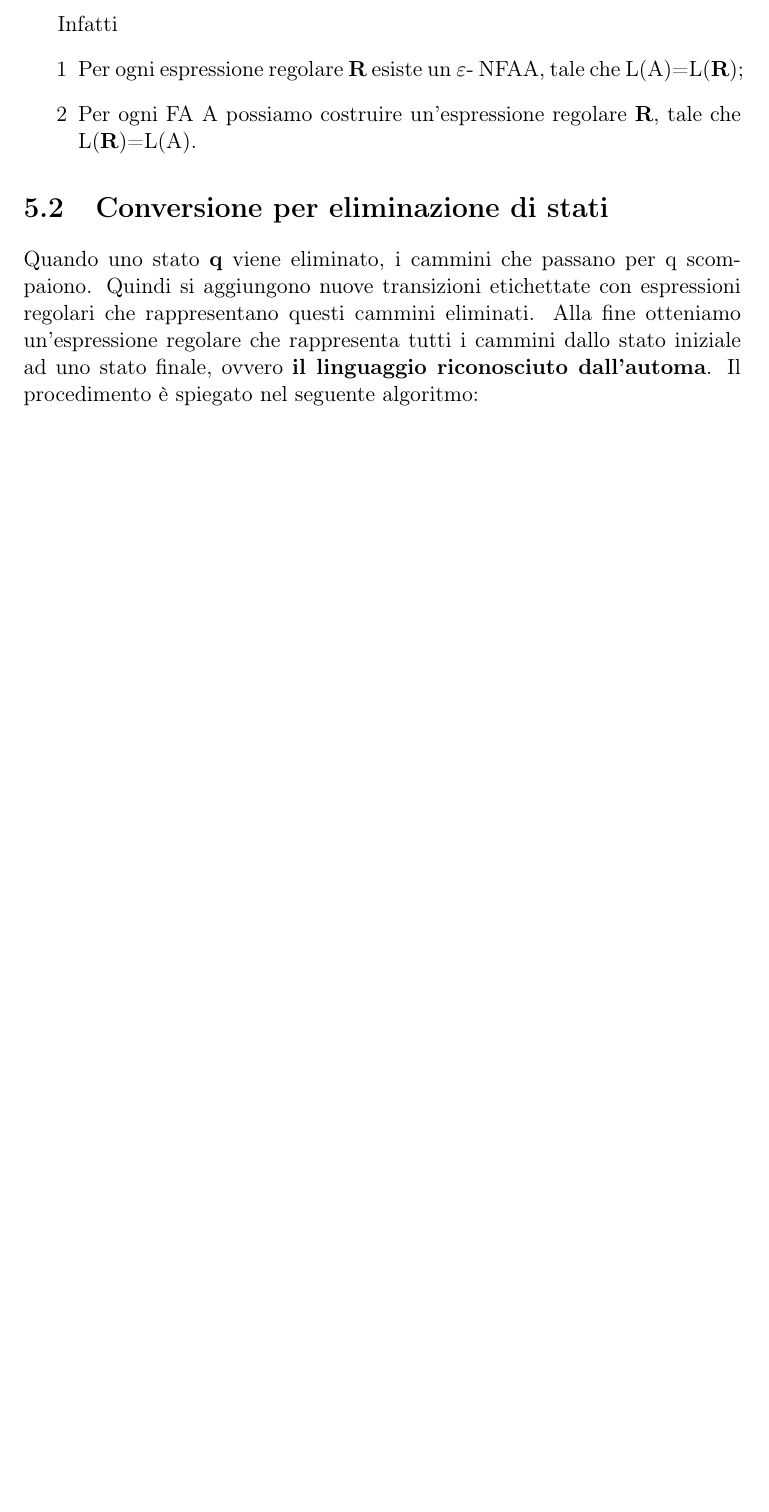
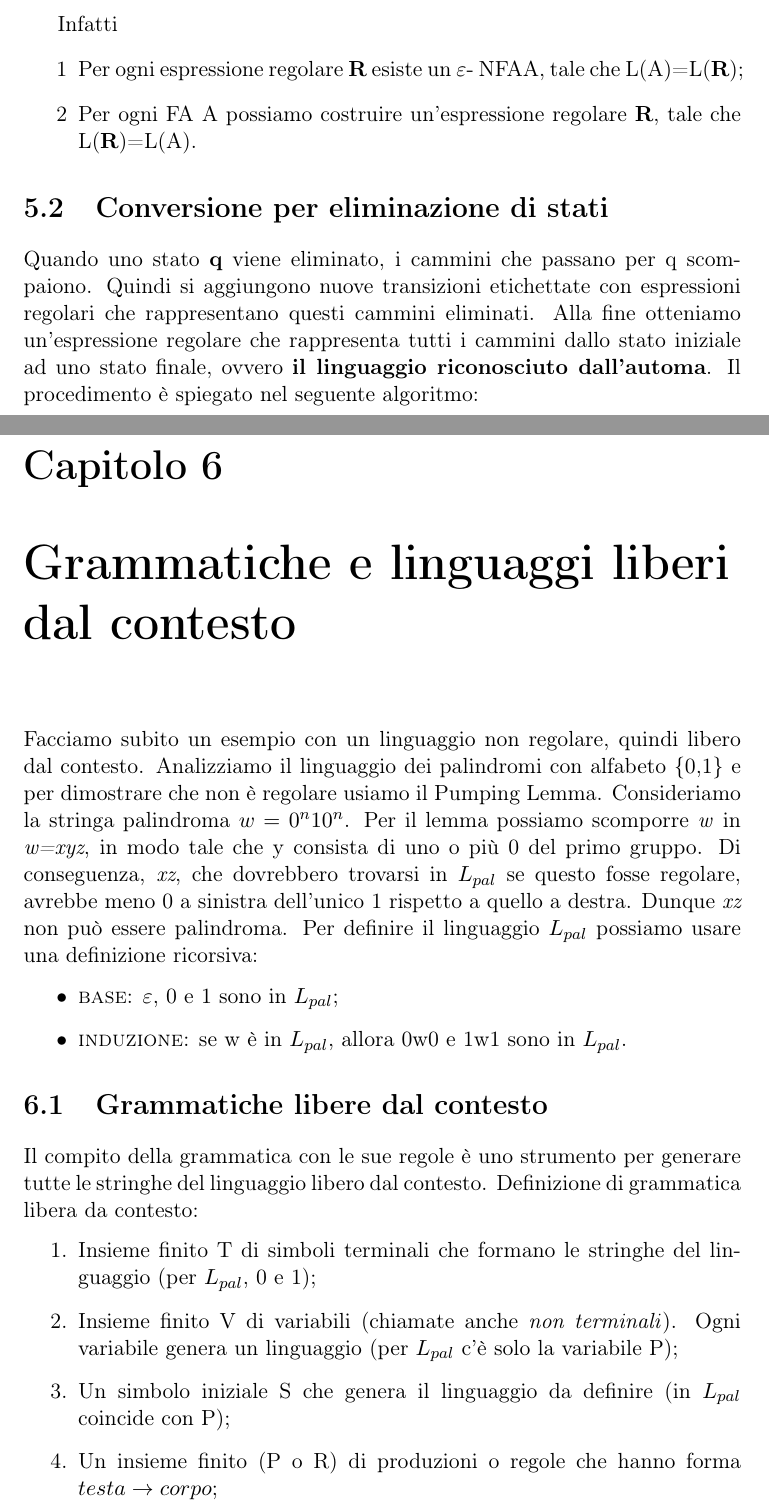
Before and after one commit to BluePerception/Automi-e-Linguaggi-Formali, a LaTeX document (Automi e Linguaggi Formali.tex, which reads Sezioni/GrammaticheLinguaggiLiberiContesto.tex): part of page 9 of 10 before the commit and two parts of pages 9 and 11 of 13 after it, the two joined at a grey line, cut so that both start at the same text, the shorter picture padded with empty space. Compiled offline with pdfLaTeX.

Commit message:
Aggiunta lezione 26/03

```diff
--- a/Automi e Linguaggi Formali.tex
+++ b/Automi e Linguaggi Formali.tex
@@ -15,6 +15,8 @@
 
 \theoremstyle{plain}
 \newtheorem{thm}{Teorema}[section]
+\theoremstyle{definition}
+\newtheorem{defn}{Definizione}[chapter]
 
 \usepackage[hidelinks, colorlinks=true]{hyperref}
 \usepackage{bookmark}
@@ -37,7 +39,8 @@
 			Sezioni/DFA,
 			Sezioni/NFA,
 			Sezioni/e-NFA,
-			Sezioni/EspressioniRegolari
+			Sezioni/EspressioniRegolari,
+			Sezioni/GrammaticheLinguaggiLiberiContesto
 			}
 
 \begin{document}
--- /dev/null
+++ b/Sezioni/GrammaticheLinguaggiLiberiContesto.tex
@@ -0,0 +1,29 @@
+\chapter{Grammatiche e linguaggi liberi dal contesto}
+Facciamo subito un esempio con un linguaggio non regolare, quindi libero dal contesto.
+Analizziamo il linguaggio dei palindromi con alfabeto \{0,1\} e per dimostrare che non
+è regolare usiamo il Pumping Lemma.
+Consideriamo la stringa palindroma $w=0^{n}10^{n}$. Per il lemma possiamo scomporre
+\textit{w} in \textit{w=xyz}, in modo tale che y consista di uno o più 0 del primo
+gruppo. Di conseguenza, \textit{xz}, che dovrebbero trovarsi in $L_{pal}$ se questo
+fosse regolare, avrebbe meno 0 a sinistra dell'unico 1 rispetto a quello a destra.
+Dunque \textit{xz} non può essere palindroma.
+Per definire il linguaggio $L_{pal}$ possiamo usare una definizione ricorsiva:
+\begin{itemize}
+\item \textsc{base}: $\varepsilon$, 0 e 1 sono in $L_{pal}$;
+\item \textsc{induzione}: se w è in $L_{pal}$, allora 0w0 e 1w1 sono in $L_{pal}$.
+\end{itemize}
+
+\section{Grammatiche libere dal contesto}
+Il compito della grammatica con le sue regole è uno strumento per generare tutte le
+stringhe del linguaggio libero dal contesto.
+Definizione di grammatica libera da contesto:
+\begin{itemize}
+\item[1.] Insieme finito T di simboli terminali che formano le stringhe del linguaggio
+(per $L_{pal}$, 0 e 1);
+\item[2.] Insieme finito V di variabili (chiamate anche \textit{non terminali}). Ogni
+variabile genera un linguaggio (per $L_{pal}$ c'è solo la variabile P);
+\item[3.] Un simbolo iniziale S che genera il linguaggio da definire (in $L_{pal}$
+coincide con P);
+\item[4.] Un insieme finito (P o R) di produzioni o regole che hanno forma
+\textbf{$testa \rightarrow corpo$};
+\end{itemize}
```
Also changed, not shown: Automi e Linguaggi Formali.pdf, Automi e Linguaggi Formali.tex (1 more changed lines), Sezioni/GrammaticheLinguaggiLiberiContesto.tex (52 more changed lines).
